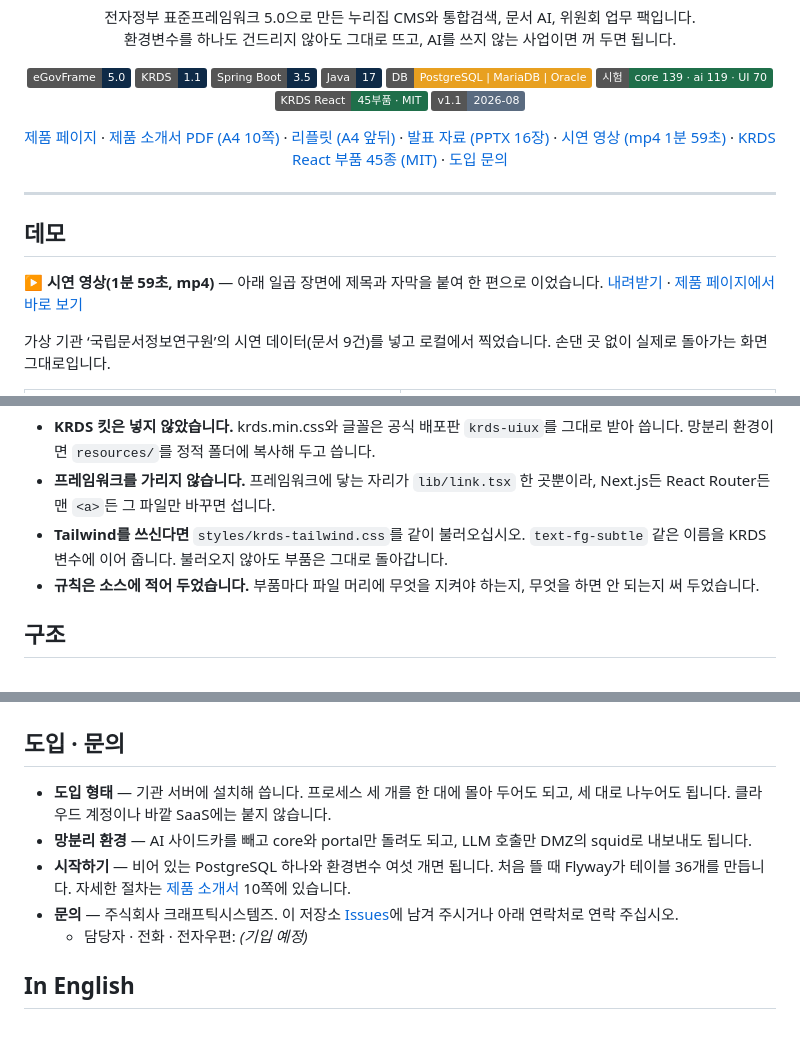
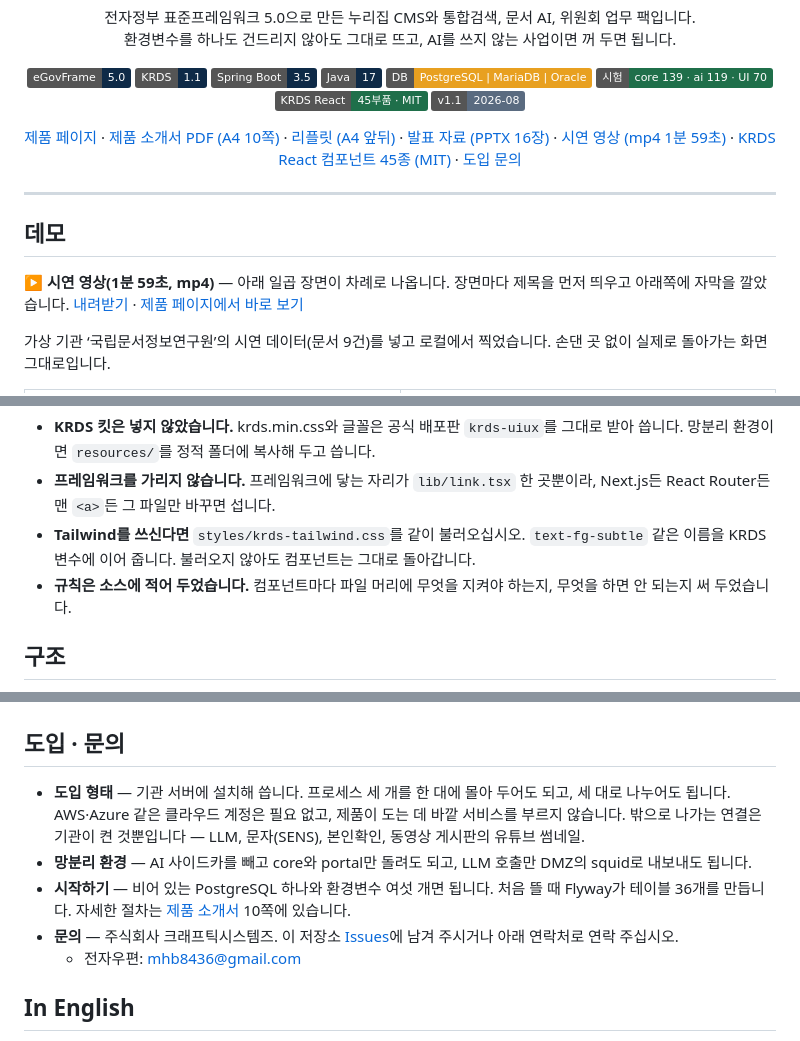
Before and after one commit to mhb8436/moru-release, a Markdown page: README.md, 3 parts joined by grey strips. Rendered like a GitHub page; badges without logos.

```diff
--- a/README.md
+++ b/README.md
@@ -26,7 +26,7 @@
   <a href="https://github.com/mhb8436/moru-release/releases/download/v1.1/MORU-leaflet-v1.1.pdf">리플릿 (A4 앞뒤)</a> ·
   <a href="https://github.com/mhb8436/moru-release/releases/download/v1.1/MORU-slides-v1.1.pptx">발표 자료 (PPTX 16장)</a> ·
   <a href="https://github.com/mhb8436/moru-release/releases/download/v1.1/MORU-demo-v1.1.mp4">시연 영상 (mp4 1분 59초)</a> ·
-  <a href="https://github.com/mhb8436/moru-krds-react">KRDS React 부품 45종 (MIT)</a> ·
+  <a href="https://github.com/mhb8436/moru-krds-react">KRDS React 컴포넌트 45종 (MIT)</a> ·
   <a href="#도입-문의">도입 문의</a>
 </p>
 
@@ -34,7 +34,7 @@
 
 ## 데모
 
-▶ **시연 영상(1분 59초, mp4)** — 아래 일곱 장면에 제목과 자막을 붙여 한 편으로 이었습니다. [내려받기](https://github.com/mhb8436/moru-release/releases/download/v1.1/MORU-demo-v1.1.mp4) · [제품 페이지에서 바로 보기](https://mhb8436.github.io/moru-release/#demo)
+▶ **시연 영상(1분 59초, mp4)** — 아래 일곱 장면이 차례로 나옵니다. 장면마다 제목을 먼저 띄우고 아래쪽에 자막을 깔았습니다. [내려받기](https://github.com/mhb8436/moru-release/releases/download/v1.1/MORU-demo-v1.1.mp4) · [제품 페이지에서 바로 보기](https://mhb8436.github.io/moru-release/#demo)
 
 가상 기관 ‘국립문서정보연구원’의 시연 데이터(문서 9건)를 넣고 로컬에서 찍었습니다. 손댄 곳 없이 실제로 돌아가는 화면 그대로입니다.
 
@@ -111,8 +111,8 @@ import { Field, TextInput, Button } from 'moru-krds-react';
 
 - **KRDS 킷은 넣지 않았습니다.** krds.min.css와 글꼴은 공식 배포판 `krds-uiux`를 그대로 받아 씁니다. 망분리 환경이면 `resources/`를 정적 폴더에 복사해 두고 씁니다.
 - **프레임워크를 가리지 않습니다.** 프레임워크에 닿는 자리가 `lib/link.tsx` 한 곳뿐이라, Next.js든 React Router든 맨 `<a>`든 그 파일만 바꾸면 섭니다.
-- **Tailwind를 쓰신다면** `styles/krds-tailwind.css`를 같이 불러오십시오. `text-fg-subtle` 같은 이름을 KRDS 변수에 이어 줍니다. 불러오지 않아도 부품은 그대로 돌아갑니다.
-- **규칙은 소스에 적어 두었습니다.** 부품마다 파일 머리에 무엇을 지켜야 하는지, 무엇을 하면 안 되는지 써 두었습니다.
+- **Tailwind를 쓰신다면** `styles/krds-tailwind.css`를 같이 불러오십시오. `text-fg-subtle` 같은 이름을 KRDS 변수에 이어 줍니다. 불러오지 않아도 컴포넌트는 그대로 돌아갑니다.
+- **규칙은 소스에 적어 두었습니다.** 컴포넌트마다 파일 머리에 무엇을 지켜야 하는지, 무엇을 하면 안 되는지 써 두었습니다.
 
 ## 구조
 
@@ -152,11 +152,11 @@ flowchart LR
 
 ## 도입 · 문의
 
-- **도입 형태** — 기관 서버에 설치해 씁니다. 프로세스 세 개를 한 대에 몰아 두어도 되고, 세 대로 나누어도 됩니다. 클라우드 계정이나 바깥 SaaS에는 붙지 않습니다.
+- **도입 형태** — 기관 서버에 설치해 씁니다. 프로세스 세 개를 한 대에 몰아 두어도 되고, 세 대로 나누어도 됩니다. AWS·Azure 같은 클라우드 계정은 필요 없고, 제품이 도는 데 바깥 서비스를 부르지 않습니다. 밖으로 나가는 연결은 기관이 켠 것뿐입니다 — LLM, 문자(SENS), 본인확인, 동영상 게시판의 유튜브 썸네일.
 - **망분리 환경** — AI 사이드카를 빼고 core와 portal만 돌려도 되고, LLM 호출만 DMZ의 squid로 내보내도 됩니다.
 - **시작하기** — 비어 있는 PostgreSQL 하나와 환경변수 여섯 개면 됩니다. 처음 뜰 때 Flyway가 테이블 36개를 만듭니다. 자세한 절차는 [제품 소개서](docs/MORU-제품소개서-v1.1.pdf) 10쪽에 있습니다.
 - **문의** — 주식회사 크래프틱시스템즈. 이 저장소 [Issues](../../issues)에 남겨 주시거나 아래 연락처로 연락 주십시오.
-  - 담당자 · 전화 · 전자우편: _(기입 예정)_
+  - 전자우편: mhb8436@gmail.com
 
 ## In English
 
```
Also changed, not shown: other parts of README.md (+10 -10 lines), images/screens/15-부품문서.jpg (deleted), images/screens/15-컴포넌트문서.jpg (added), 6 other files.
